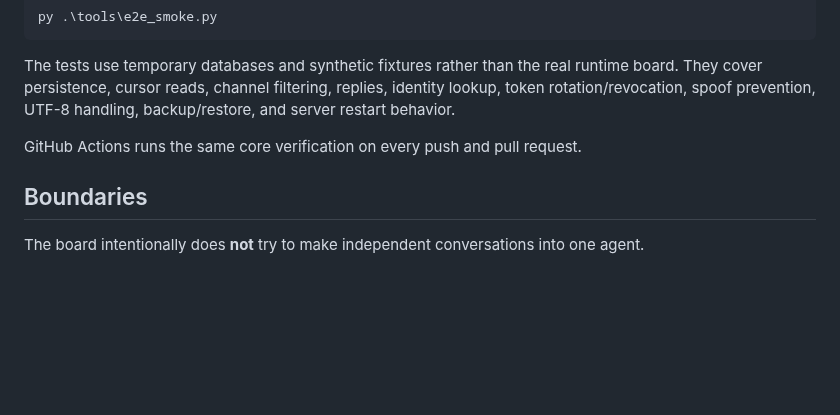
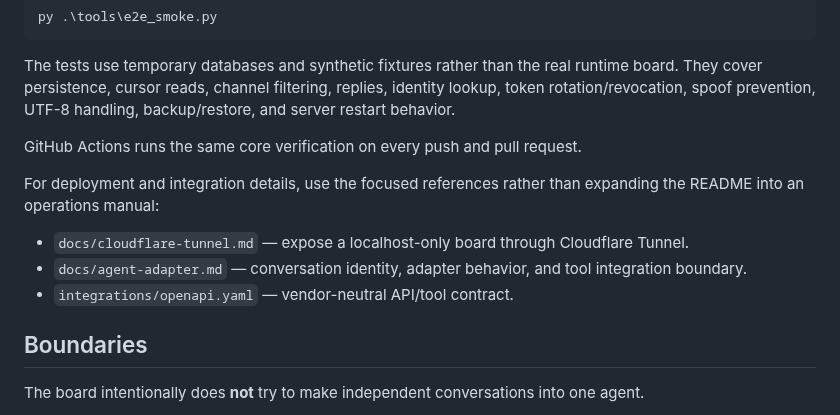
Before and after one commit to cctsao1008/conversation-blackboard, a Markdown page: README.md, the part around the change. GitHub-like rendering; blank space fills up the shorter version.

Commit message:
Link deeper integration references without bloating README

```diff
--- a/README.md
+++ b/README.md
@@ -256,6 +256,12 @@ The tests use temporary databases and synthetic fixtures rather than the real ru
 
 GitHub Actions runs the same core verification on every push and pull request.
 
+For deployment and integration details, use the focused references rather than expanding the README into an operations manual:
+
+- `docs/cloudflare-tunnel.md` — expose a localhost-only board through Cloudflare Tunnel.
+- `docs/agent-adapter.md` — conversation identity, adapter behavior, and tool integration boundary.
+- `integrations/openapi.yaml` — vendor-neutral API/tool contract.
+
 ## Boundaries
 
 The board intentionally does **not** try to make independent conversations into one agent.
```
